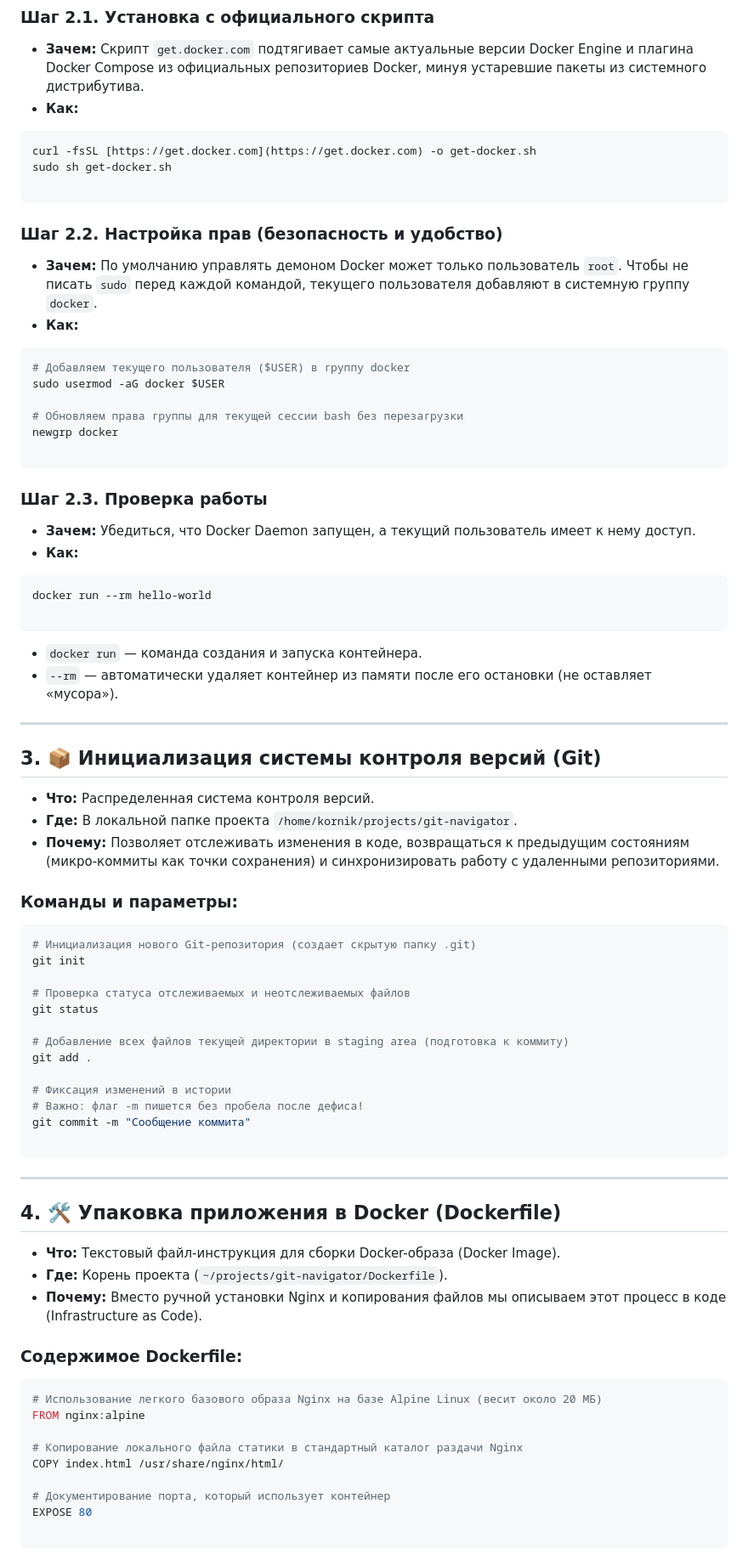
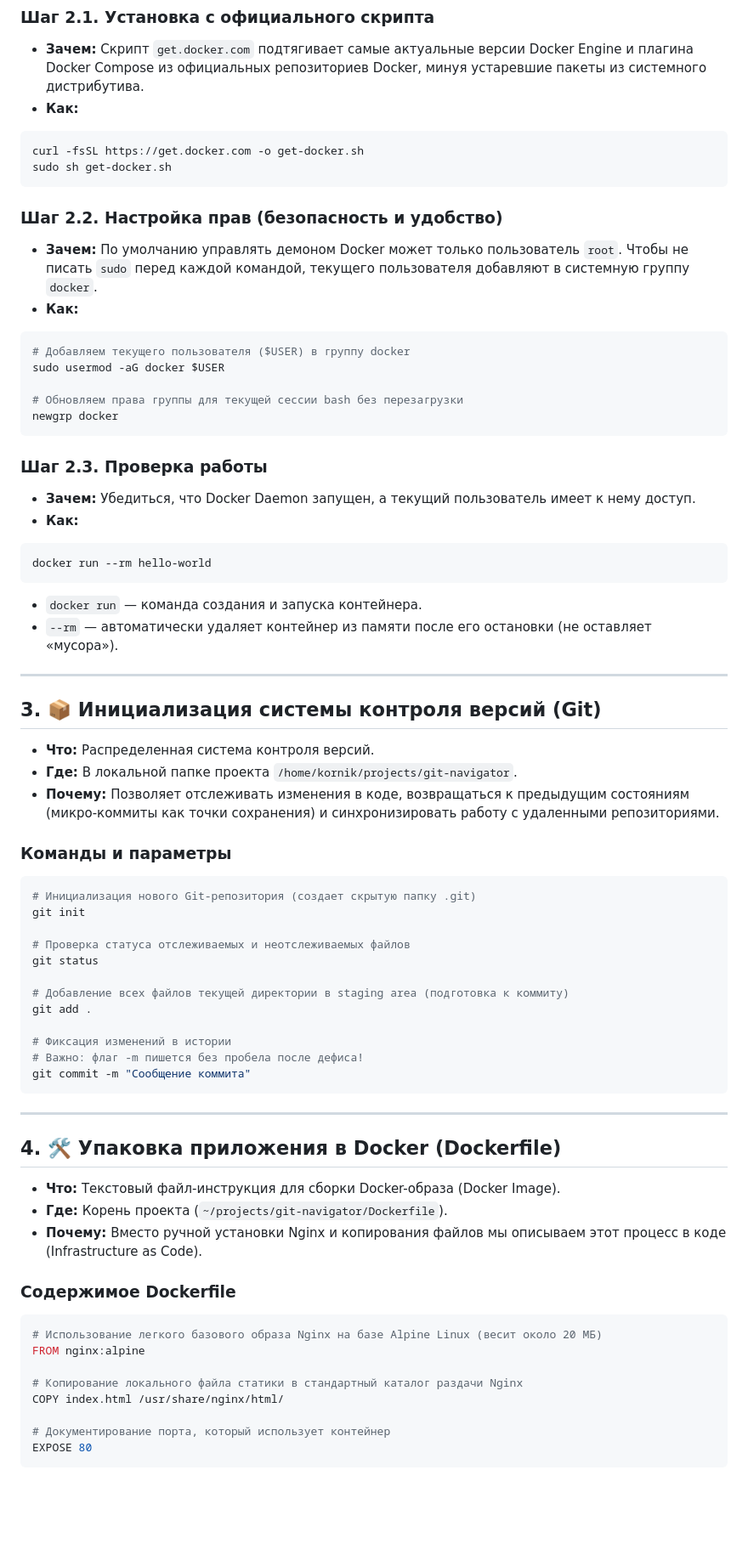
Before and after one commit to novi4ok-ai/git-navigator, a Markdown page: SETUP_GUIDE.md, the part around one of its changes. Shown at 85% size. GitHub-like rendering; blank space fills up the shorter version.

````diff
--- a/SETUP_GUIDE.md
+++ b/SETUP_GUIDE.md
@@ -30,43 +28,36 @@
 
 * **Зачем:** Скрипт `get.docker.com` подтягивает самые актуальные версии Docker Engine и плагина Docker Compose из официальных репозиториев Docker, минуя устаревшие пакеты из системного дистрибутива.
 * **Как:**
+
 ```bash
-curl -fsSL [https://get.docker.com](https://get.docker.com) -o get-docker.sh
+curl -fsSL https://get.docker.com -o get-docker.sh
 sudo sh get-docker.sh
-
 ```
-
-
 
 ### Шаг 2.2. Настройка прав (безопасность и удобство)
 
 * **Зачем:** По умолчанию управлять демоном Docker может только пользователь `root`. Чтобы не писать `sudo` перед каждой командой, текущего пользователя добавляют в системную группу `docker`.
 * **Как:**
+
 ```bash
 # Добавляем текущего пользователя ($USER) в группу docker
 sudo usermod -aG docker $USER
 
 # Обновляем права группы для текущей сессии bash без перезагрузки
 newgrp docker
-
 ```
-
-
 
 ### Шаг 2.3. Проверка работы
 
 * **Зачем:** Убедиться, что Docker Daemon запущен, а текущий пользователь имеет к нему доступ.
 * **Как:**
+
 ```bash
 docker run --rm hello-world
-
 ```
-
 
 * `docker run` — команда создания и запуска контейнера.
 * `--rm` — автоматически удаляет контейнер из памяти после его остановки (не оставляет «мусора»).
-
-
 
 ---
 
@@ -76,7 +67,7 @@ docker run --rm hello-world
 * **Где:** В локальной папке проекта `/home/kornik/projects/git-navigator`.
 * **Почему:** Позволяет отслеживать изменения в коде, возвращаться к предыдущим состояниям (микро-коммиты как точки сохранения) и синхронизировать работу с удаленными репозиториями.
 
-### Команды и параметры:
+### Команды и параметры
 
 ```bash
 # Инициализация нового Git-репозитория (создает скрытую папку .git)
@@ -91,7 +82,6 @@ git add .
 # Фиксация изменений в истории
 # Важно: флаг -m пишется без пробела после дефиса!
 git commit -m "Сообщение коммита"
-
 ```
 
 ---
@@ -102,7 +92,7 @@ git commit -m "Сообщение коммита"
 * **Где:** Корень проекта (`~/projects/git-navigator/Dockerfile`).
 * **Почему:** Вместо ручной установки Nginx и копирования файлов мы описываем этот процесс в коде (Infrastructure as Code).
 
-### Содержимое Dockerfile:
+### Содержимое Dockerfile
 
 ```dockerfile
 # Использование легкого базового образа Nginx на базе Alpine Linux (весит около 20 МБ)
@@ -113,6 +103,5 @@ COPY index.html /usr/share/nginx/html/
 
 # Документирование порта, который использует контейнер
 EXPOSE 80
-
 ```
 
````
Also changed, not shown: other parts of SETUP_GUIDE.md (+20 -48 lines).
